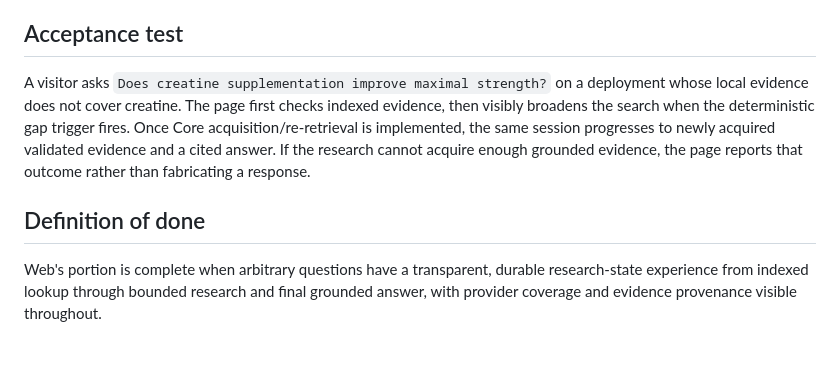
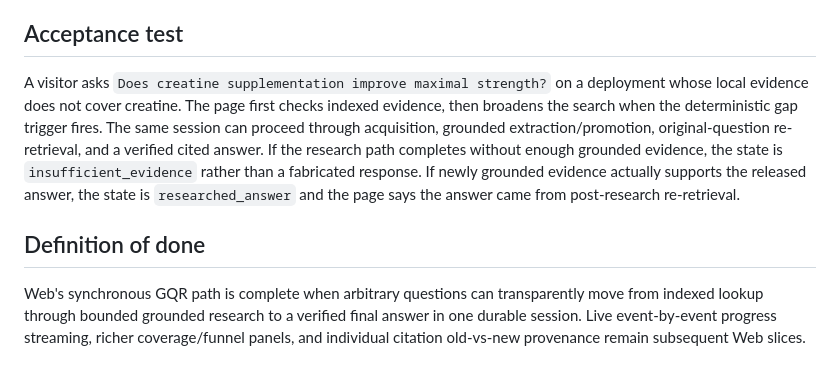
Before and after one commit to jweter/knowledge-engine-web, a Markdown page: docs/general_question_research_loop_v1.md, the part around one of its changes. GitHub-like rendering.

```diff
--- a/docs/general_question_research_loop_v1.md
+++ b/docs/general_question_research_loop_v1.md
@@ -130,8 +151,8 @@ Test and render:
 
 ## Acceptance test
 
-A visitor asks `Does creatine supplementation improve maximal strength?` on a deployment whose local evidence does not cover creatine. The page first checks indexed evidence, then visibly broadens the search when the deterministic gap trigger fires. Once Core acquisition/re-retrieval is implemented, the same session progresses to newly acquired validated evidence and a cited answer. If the research cannot acquire enough grounded evidence, the page reports that outcome rather than fabricating a response.
+A visitor asks `Does creatine supplementation improve maximal strength?` on a deployment whose local evidence does not cover creatine. The page first checks indexed evidence, then broadens the search when the deterministic gap trigger fires. The same session can proceed through acquisition, grounded extraction/promotion, original-question re-retrieval, and a verified cited answer. If the research path completes without enough grounded evidence, the state is `insufficient_evidence` rather than a fabricated response. If newly grounded evidence actually supports the released answer, the state is `researched_answer` and the page says the answer came from post-research re-retrieval.
 
 ## Definition of done
 
-Web's portion is complete when arbitrary questions have a transparent, durable research-state experience from indexed lookup through bounded research and final grounded answer, with provider coverage and evidence provenance visible throughout.
+Web's synchronous GQR path is complete when arbitrary questions can transparently move from indexed lookup through bounded grounded research to a verified final answer in one durable session. Live event-by-event progress streaming, richer coverage/funnel panels, and individual citation old-vs-new provenance remain subsequent Web slices.
```
Also changed, not shown: other parts of docs/general_question_research_loop_v1.md (+48 -27 lines).
